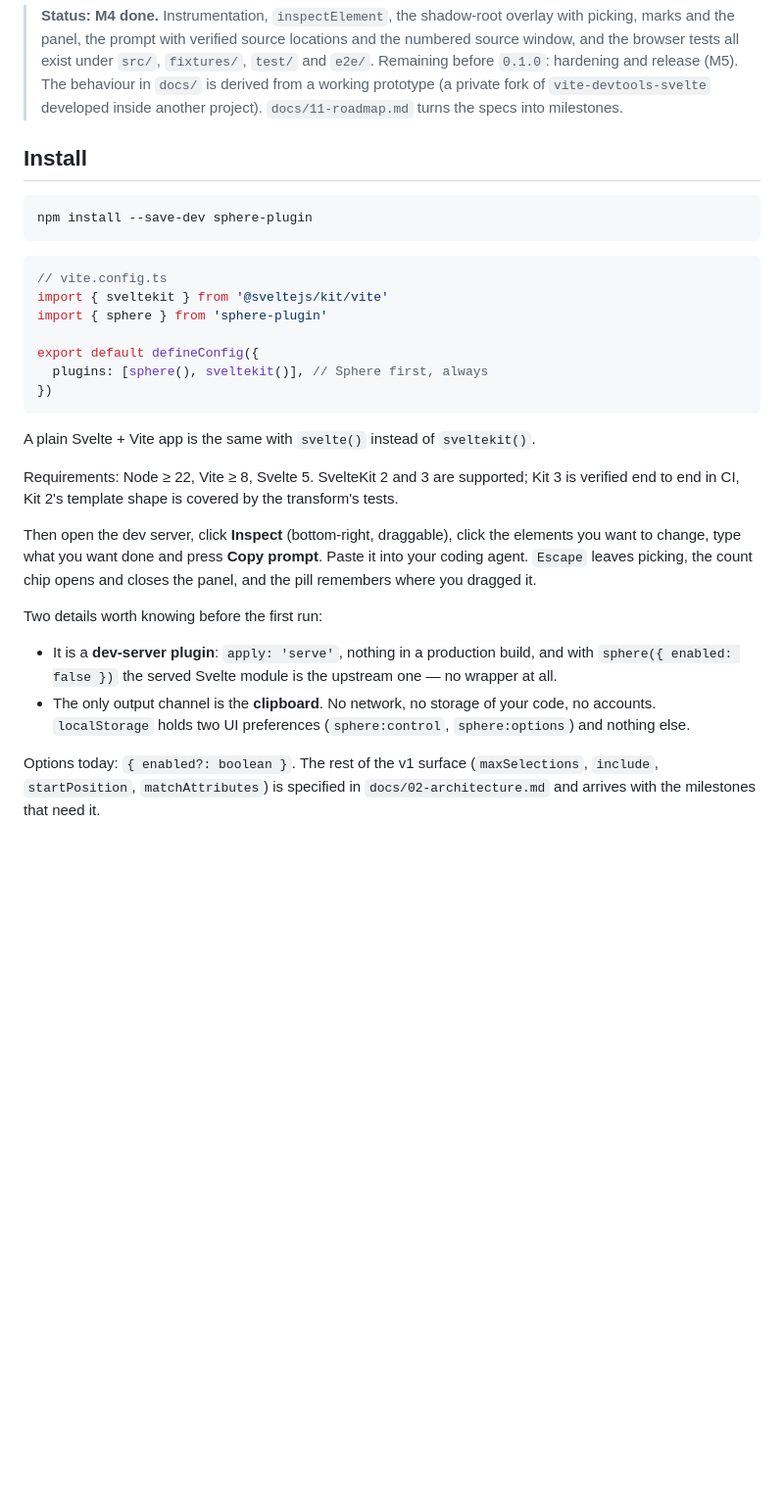
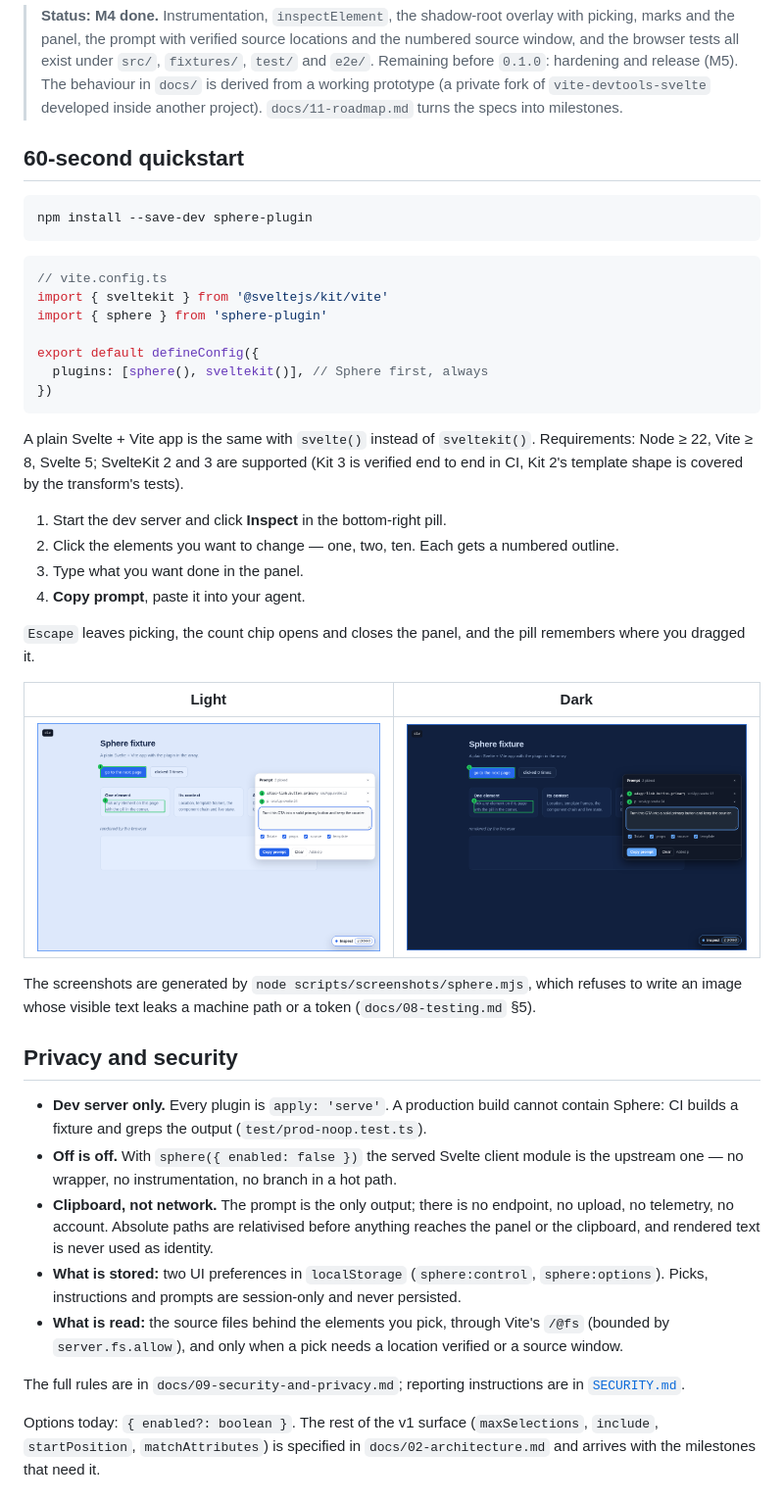
Before and after one commit to rodgco/sphere, a Markdown page: README.md, the part around the change. Shown at 98% size. Drawn GitHub-style; pictures changed too: docs/images/sphere-dark.png (added), docs/images/sphere-light.png (added); blank space fills up the shorter version.

````diff
--- a/README.md
+++ b/README.md
@@ -17,7 +17,7 @@ Nothing leaves the browser: the payload goes to your clipboard.
 > (a private fork of `vite-devtools-svelte` developed inside another project).
 > `docs/11-roadmap.md` turns the specs into milestones.
 
-## Install
+## 60-second quickstart
 
 ```bash
 npm install --save-dev sphere-plugin
@@ -33,22 +33,41 @@ export default defineConfig({
 })
 ```
 
-A plain Svelte + Vite app is the same with `svelte()` instead of `sveltekit()`.
+A plain Svelte + Vite app is the same with `svelte()` instead of `sveltekit()`. Requirements:
+Node ≥ 22, Vite ≥ 8, Svelte 5; SvelteKit 2 and 3 are supported (Kit 3 is verified end to end in CI,
+Kit 2's template shape is covered by the transform's tests).
 
-Requirements: Node ≥ 22, Vite ≥ 8, Svelte 5. SvelteKit 2 and 3 are supported; Kit 3 is verified
-end to end in CI, Kit 2's template shape is covered by the transform's tests.
+1. Start the dev server and click **Inspect** in the bottom-right pill.
+2. Click the elements you want to change — one, two, ten. Each gets a numbered outline.
+3. Type what you want done in the panel.
+4. **Copy prompt**, paste it into your agent.
 
-Then open the dev server, click **Inspect** (bottom-right, draggable), click the elements you want
-to change, type what you want done and press **Copy prompt**. Paste it into your coding agent.
 `Escape` leaves picking, the count chip opens and closes the panel, and the pill remembers where
 you dragged it.
 
-Two details worth knowing before the first run:
+| Light | Dark |
+|---|---|
+| ![Sphere overlay in light mode: two picks outlined in green and the prompt panel open](docs/images/sphere-light.png) | ![Sphere overlay in dark mode, following prefers-color-scheme](docs/images/sphere-dark.png) |
 
-- It is a **dev-server plugin**: `apply: 'serve'`, nothing in a production build, and with
-  `sphere({ enabled: false })` the served Svelte module is the upstream one — no wrapper at all.
-- The only output channel is the **clipboard**. No network, no storage of your code, no accounts.
-  `localStorage` holds two UI preferences (`sphere:control`, `sphere:options`) and nothing else.
+The screenshots are generated by `node scripts/screenshots/sphere.mjs`, which refuses to write an
+image whose visible text leaks a machine path or a token (`docs/08-testing.md` §5).
+
+## Privacy and security
+
+- **Dev server only.** Every plugin is `apply: 'serve'`. A production build cannot contain Sphere:
+  CI builds a fixture and greps the output (`test/prod-noop.test.ts`).
+- **Off is off.** With `sphere({ enabled: false })` the served Svelte client module is the upstream
+  one — no wrapper, no instrumentation, no branch in a hot path.
+- **Clipboard, not network.** The prompt is the only output; there is no endpoint, no upload, no
+  telemetry, no account. Absolute paths are relativised before anything reaches the panel or the
+  clipboard, and rendered text is never used as identity.
+- **What is stored:** two UI preferences in `localStorage` (`sphere:control`, `sphere:options`).
+  Picks, instructions and prompts are session-only and never persisted.
+- **What is read:** the source files behind the elements you pick, through Vite's `/@fs` (bounded
+  by `server.fs.allow`), and only when a pick needs a location verified or a source window.
+
+The full rules are in `docs/09-security-and-privacy.md`; reporting instructions are in
+[`SECURITY.md`](SECURITY.md).
 
 Options today: `{ enabled?: boolean }`. The rest of the v1 surface (`maxSelections`, `include`,
 `startPosition`, `matchAttributes`) is specified in `docs/02-architecture.md` and arrives with the
````
Also changed, not shown: SECURITY.md (added, +48 -0 lines), 4 other files.
